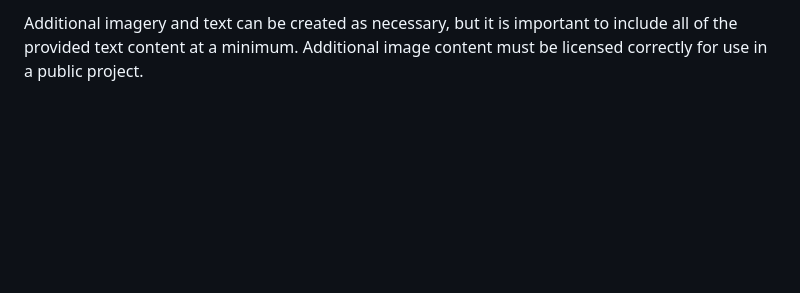
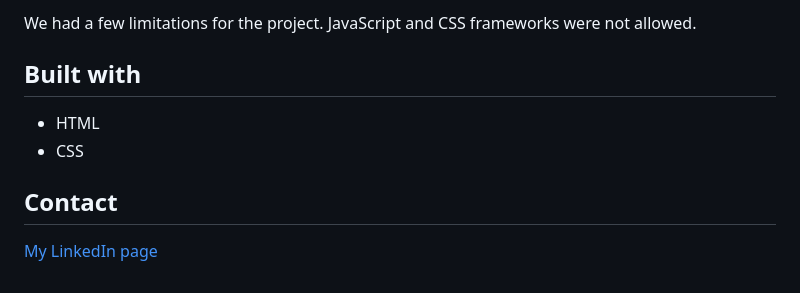
Before and after one commit to Inaelise/Semester-project-1, a Markdown page: README.md, the part around the change printed below. Rendered like a GitHub page; blank space fills up the shorter version.

```diff
--- a/README.md
+++ b/README.md
@@ -51,2 +32,11 @@ The client has supplied suggested images and text content that can be used on th
 
-Additional imagery and text can be created as necessary, but it is important to include all of the provided text content at a minimum. Additional image content must be licensed correctly for use in a public project.
+We had a few limitations for the project. JavaScript and CSS frameworks were not allowed.
+
+## Built with
+
+- HTML
+- CSS
+
+## Contact
+
+[My LinkedIn page](https://www.linkedin.com/in/ina-elise-flom-b55433311/)
```
Also changed, not shown: other parts of README.md (+13 -32 lines), images/718f489c907392c79b369246ec7ecda9.jpg (added).
